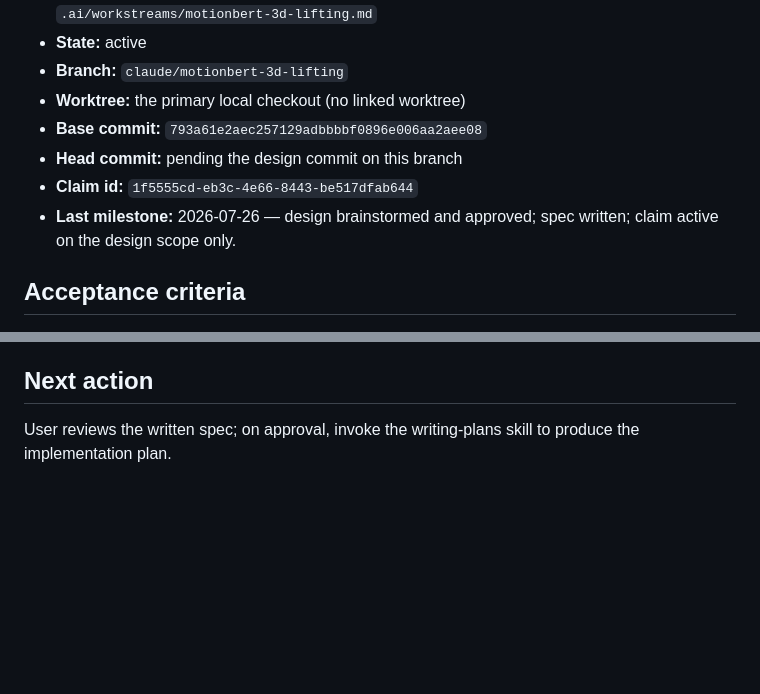
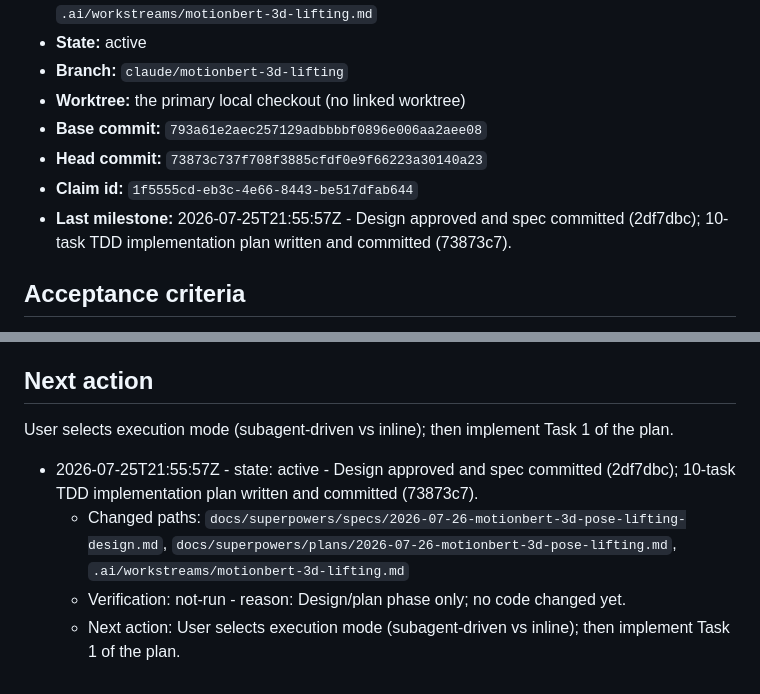
Before and after one commit to seafood-rice/Good-Badminton, a Markdown page: .ai/workstreams/motionbert-3d-lifting.md, 2 parts joined by grey strips. Rendered like a GitHub page; blank space fills up the shorter version.

Commit message:
Record plan milestone in motionbert-3d-lifting workstream
Set Head commit to the plan commit and log the design+plan milestone via the
continuity helper.

Co-Authored-By: Claude Opus 4.8 (1M context) <noreply@anthropic.com>

```diff
--- a/.ai/workstreams/motionbert-3d-lifting.md
+++ b/.ai/workstreams/motionbert-3d-lifting.md
@@ -11,10 +11,9 @@
 - **Branch:** `claude/motionbert-3d-lifting`
 - **Worktree:** the primary local checkout (no linked worktree)
 - **Base commit:** `793a61e2aec257129adbbbbf0896e006aa2aee08`
-- **Head commit:** pending the design commit on this branch
+- **Head commit:** `73873c737f708f3885cfdf0e9f66223a30140a23`
 - **Claim id:** `1f5555cd-eb3c-4e66-8443-be517dfab644`
-- **Last milestone:** 2026-07-26 — design brainstormed and approved; spec written; claim
-  active on the design scope only.
+- **Last milestone:** 2026-07-25T21:55:57Z - Design approved and spec committed (2df7dbc); 10-task TDD implementation plan written and committed (73873c7).
 
 ## Acceptance criteria
 
@@ -58,8 +57,11 @@ scope here and does not block this stage.)
 
 ## Next action
 
-User reviews the written spec; on approval, invoke the writing-plans skill to produce the
-implementation plan.
+User selects execution mode (subagent-driven vs inline); then implement Task 1 of the plan.
 
 <!-- ai-continuity:milestones:start -->
+- 2026-07-25T21:55:57Z - state: active - Design approved and spec committed (2df7dbc); 10-task TDD implementation plan written and committed (73873c7).
+  - Changed paths: `docs/superpowers/specs/2026-07-26-motionbert-3d-pose-lifting-design.md`, `docs/superpowers/plans/2026-07-26-motionbert-3d-pose-lifting.md`, `.ai/workstreams/motionbert-3d-lifting.md`
+  - Verification: not-run - reason: Design/plan phase only; no code changed yet.
+  - Next action: User selects execution mode (subagent-driven vs inline); then implement Task 1 of the plan.
 <!-- ai-continuity:milestones:end -->
```
